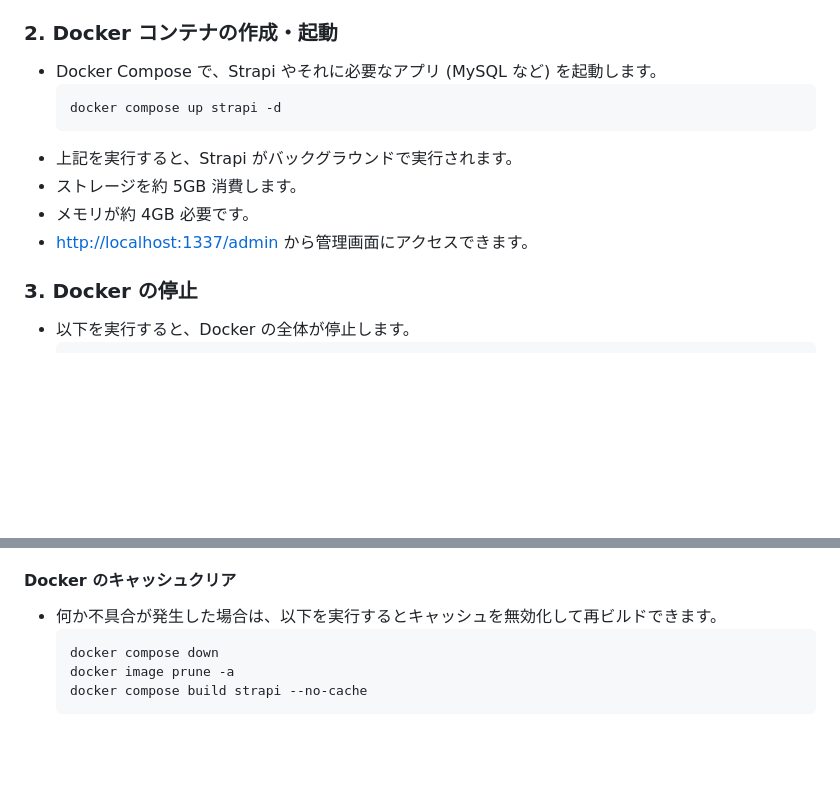
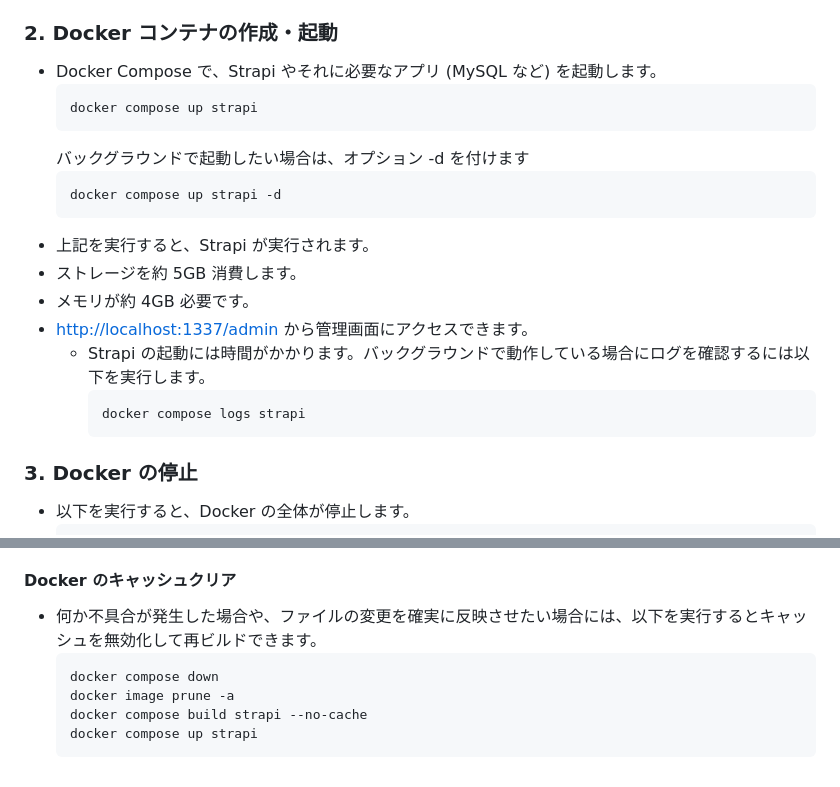
Before and after one commit to Greek-Academy/alpha-dojo-v2, a Markdown page: README.md, 2 parts joined by grey strips. GitHub-like rendering; blank space fills up the shorter version.

Commit message:
chore: Update README.md

````diff
--- a/README.md
+++ b/README.md
@@ -68,12 +68,20 @@
 ### 2. Docker コンテナの作成・起動
 * Docker Compose で、Strapi やそれに必要なアプリ (MySQL など) を起動します。
   ```bash
+  docker compose up strapi
+  ```
+  バックグラウンドで起動したい場合は、オプション -d を付けます
+  ```bash
   docker compose up strapi -d
   ```
-* 上記を実行すると、Strapi がバックグラウンドで実行されます。
+* 上記を実行すると、Strapi が実行されます。
 * ストレージを約 5GB 消費します。
 * メモリが約 4GB 必要です。
 * [http://localhost:1337/admin](http://localhost:1337/admin) から管理画面にアクセスできます。
+  * Strapi の起動には時間がかかります。バックグラウンドで動作している場合にログを確認するには以下を実行します。
+    ```bash
+    docker compose logs strapi
+    ```
 
 ### 3. Docker の停止
 * 以下を実行すると、Docker の全体が停止します。
@@ -102,9 +110,10 @@
       * Settings -> Resources -> WSL integration -> Enable integration with ...
 
 #### Docker のキャッシュクリア
-* 何か不具合が発生した場合は、以下を実行するとキャッシュを無効化して再ビルドできます。
+* 何か不具合が発生した場合や、ファイルの変更を確実に反映させたい場合には、以下を実行するとキャッシュを無効化して再ビルドできます。
   ```bash
   docker compose down
   docker image prune -a
   docker compose build strapi --no-cache
+  docker compose up strapi
   ```
````
